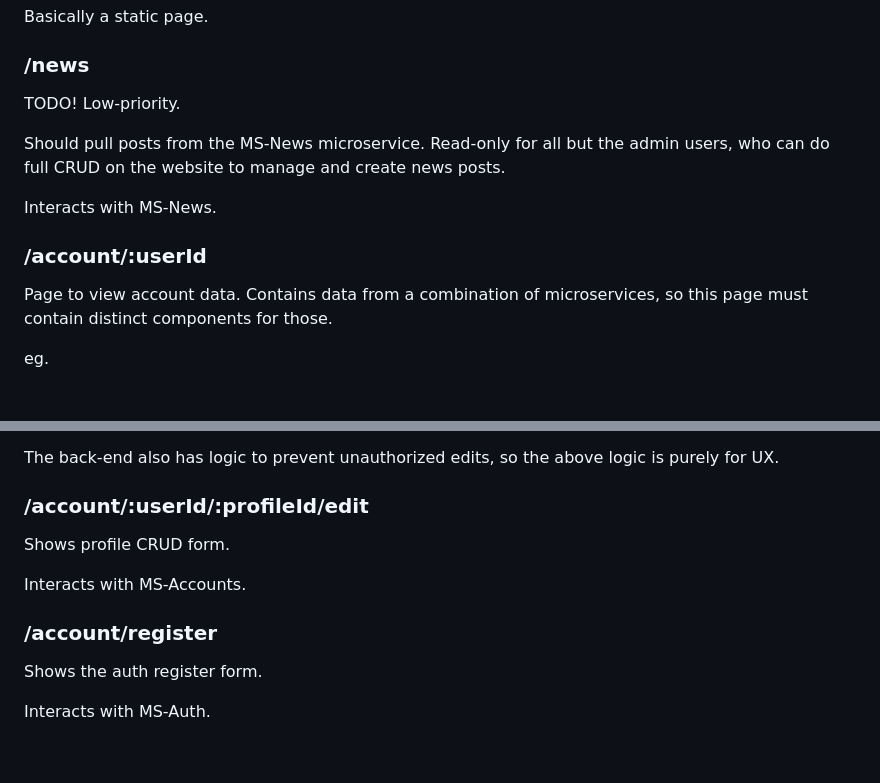
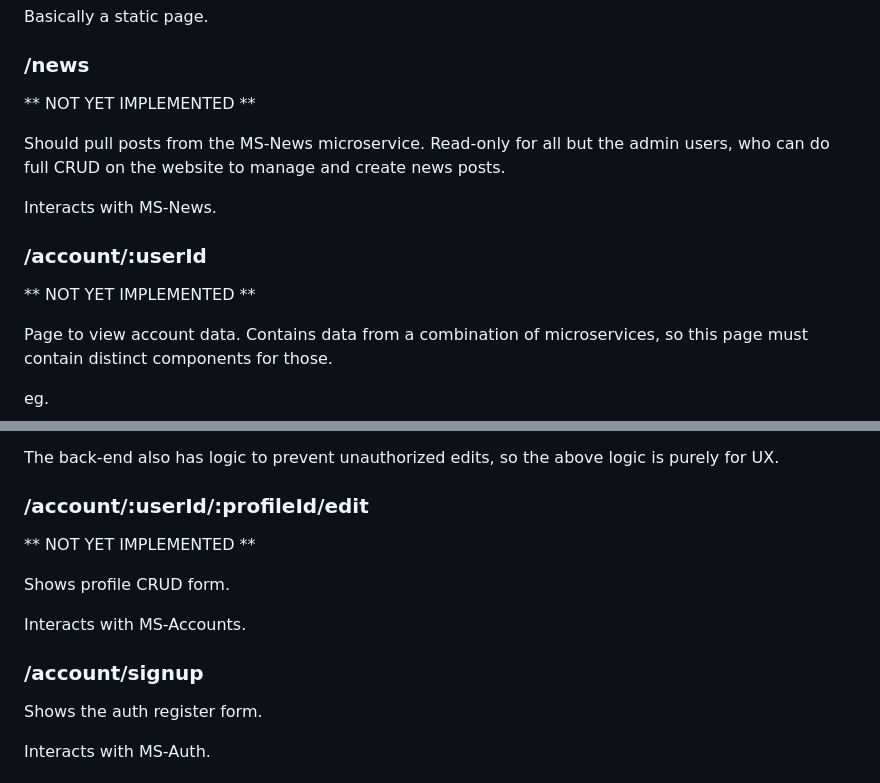
Before and after one commit to BigfootDS/Web-BigfootDS, a Markdown page: README.md, 2 parts joined by grey strips. Rendered like a GitHub page; blank space fills up the shorter version.

```diff
--- a/README.md
+++ b/README.md
@@ -33,7 +48,7 @@ Basically a static page.
 
 ### /news
 
-TODO! Low-priority.
+** NOT YET IMPLEMENTED **
 
 Should pull posts from the MS-News microservice.
 Read-only for all but the admin users, who can do full CRUD on the website to manage and create news posts.
@@ -42,6 +57,8 @@ Interacts with MS-News.
 
 
 ### /account/:userId
+
+** NOT YET IMPLEMENTED **
 
 Page to view account data.
 Contains data from a combination of microservices, so this page must contain distinct components for those.
@@ -61,12 +78,14 @@ The back-end also has logic to prevent unauthorized edits, so the above logic is
 
 ### /account/:userId/:profileId/edit
 
+** NOT YET IMPLEMENTED **
+
 Shows profile CRUD form.
 
 Interacts with MS-Accounts.
 
 
-### /account/register
+### /account/signup
 
 Shows the auth register form.
 
```
Also changed, not shown: other parts of README.md (+74 -1 lines).
